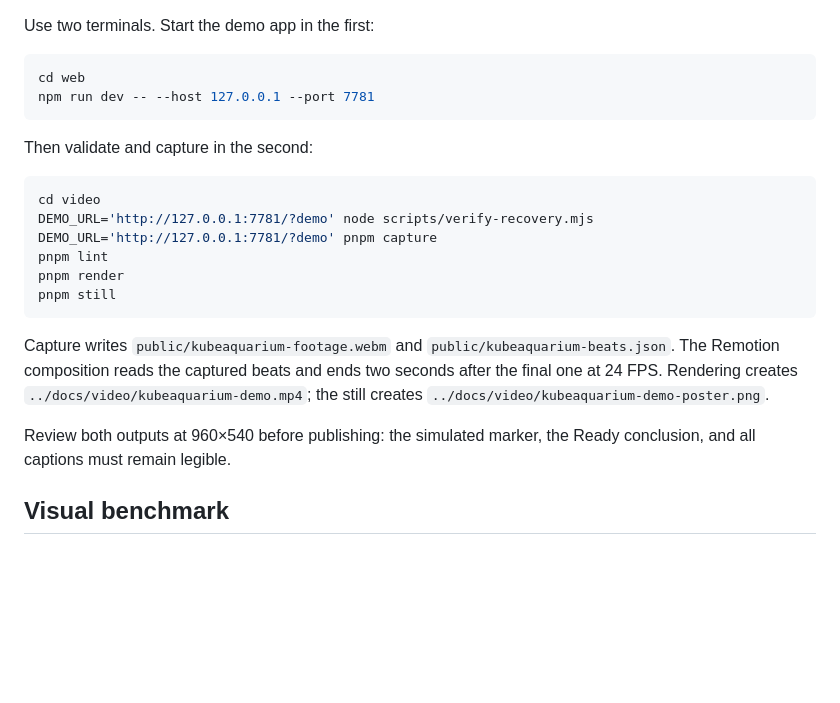
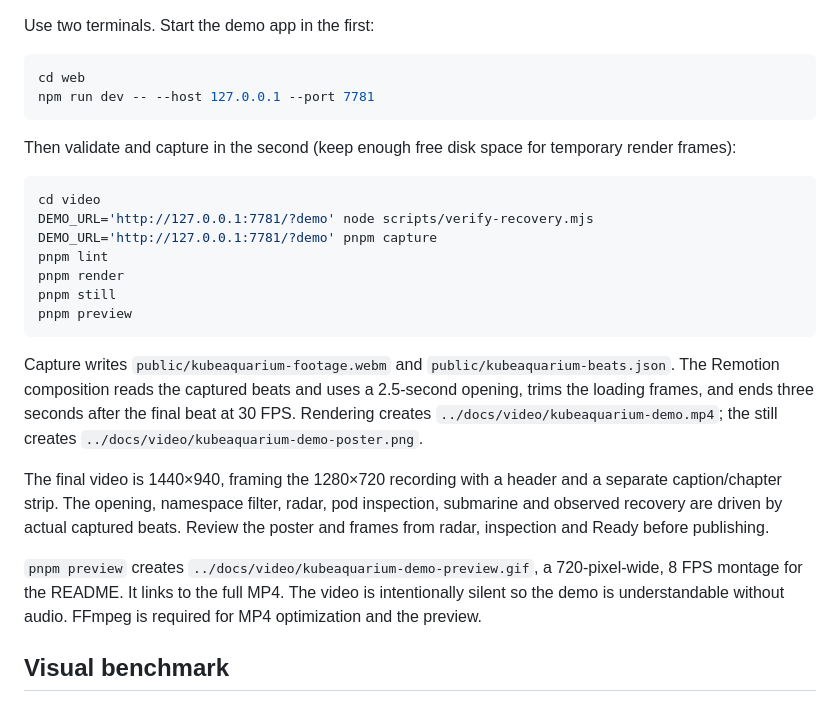
Before and after one commit to gabriel-dantas98/kubeaquarium, a Markdown page: video/README.md, the part around the change. Drawn GitHub-style; blank space fills up the shorter version.

Commit message:
feat: showcase the demo with a cinematic README video

````diff
--- a/video/README.md
+++ b/video/README.md
@@ -9,7 +9,7 @@ cd web
 npm run dev -- --host 127.0.0.1 --port 7781
 ```
 
-Then validate and capture in the second:
+Then validate and capture in the second (keep enough free disk space for temporary render frames):
 
 ```bash
 cd video
@@ -18,11 +18,14 @@ DEMO_URL='http://127.0.0.1:7781/?demo' pnpm capture
 pnpm lint
 pnpm render
 pnpm still
+pnpm preview
 ```
 
-Capture writes `public/kubeaquarium-footage.webm` and `public/kubeaquarium-beats.json`. The Remotion composition reads the captured beats and ends two seconds after the final one at 24 FPS. Rendering creates `../docs/video/kubeaquarium-demo.mp4`; the still creates `../docs/video/kubeaquarium-demo-poster.png`.
+Capture writes `public/kubeaquarium-footage.webm` and `public/kubeaquarium-beats.json`. The Remotion composition reads the captured beats and uses a 2.5-second opening, trims the loading frames, and ends three seconds after the final beat at 30 FPS. Rendering creates `../docs/video/kubeaquarium-demo.mp4`; the still creates `../docs/video/kubeaquarium-demo-poster.png`.
 
-Review both outputs at 960×540 before publishing: the simulated marker, the Ready conclusion, and all captions must remain legible.
+The final video is 1440×940, framing the 1280×720 recording with a header and a separate caption/chapter strip. The opening, namespace filter, radar, pod inspection, submarine and observed recovery are driven by actual captured beats. Review the poster and frames from radar, inspection and Ready before publishing.
+
+`pnpm preview` creates `../docs/video/kubeaquarium-demo-preview.gif`, a 720-pixel-wide, 8 FPS montage for the README. It links to the full MP4. The video is intentionally silent so the demo is understandable without audio. FFmpeg is required for MP4 optimization and the preview.
 
 ## Visual benchmark
 
````
Also changed, not shown: README.md (+4 -2 lines), docs/validation/game-experience-2026-09-22.md (+2 -2 lines), docs/video/kubeaquarium-demo-poster.png, 10 other files.
